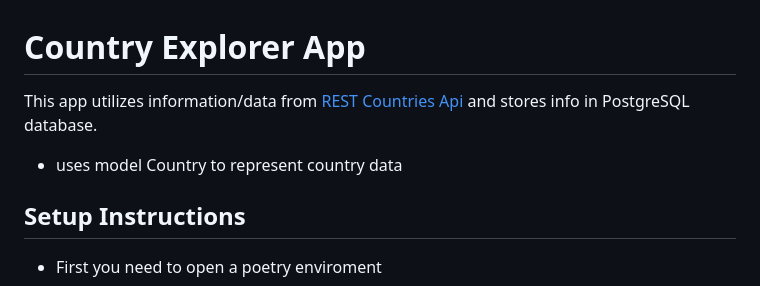
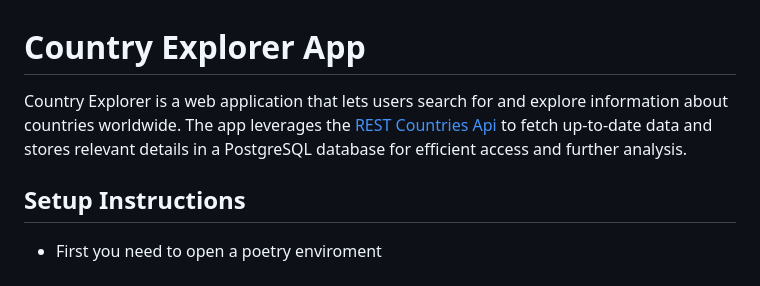
Before and after one commit to jennihunt/Country_Explorer_App, a Markdown page: README.md, the part around one of its changes. Rendered like a GitHub page.

```diff
--- a/README.md
+++ b/README.md
@@ -1,6 +1,5 @@
 # Country Explorer App
-This app utilizes information/data from  [REST Countries Api](https://restcountries.com/)  and stores info in PostgreSQL database.
-- uses model Country to represent country data
+Country Explorer is a web application that lets users search for and explore information about countries worldwide. The app leverages the  [REST Countries Api](https://restcountries.com/)  to fetch up-to-date data and stores relevant details in a PostgreSQL database for efficient access and further analysis.
 
 ## **Setup Instructions**
 - First you need to open a poetry enviroment
```
Also changed, not shown: other parts of README.md (+61 -22 lines).
